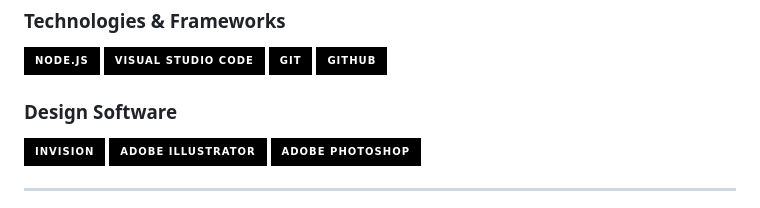
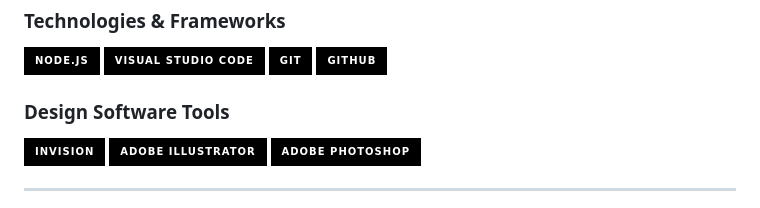
Before and after one commit to savjaylade84/Jisun.github.io, a Markdown page: README.md, the part around the change. GitHub-like rendering; badges without logos.

Commit message:
Fix formatting and update README content
Updated the README to fix formatting issues and improve clarity.

```diff
--- a/README.md
+++ b/README.md
@@ -43,7 +43,7 @@
 ![Git](https://img.shields.io/badge/-Git-000?style=for-the-badge&logo=Git&logoColor=white)
 ![Github](https://img.shields.io/badge/-Github-000?style=for-the-badge&logo=Github&logoColor=white)
 
-### Design Software
+### Design Software Tools
 
 ![Invision](https://img.shields.io/badge/-Invision-000?style=for-the-badge&logo=Invision&logoColor=white)
 ![Adobe Illustrator](https://img.shields.io/badge/-Adobe_Illustrator-000?style=for-the-badge&logo=AdobeIllustrator&logoColor=white)
```
